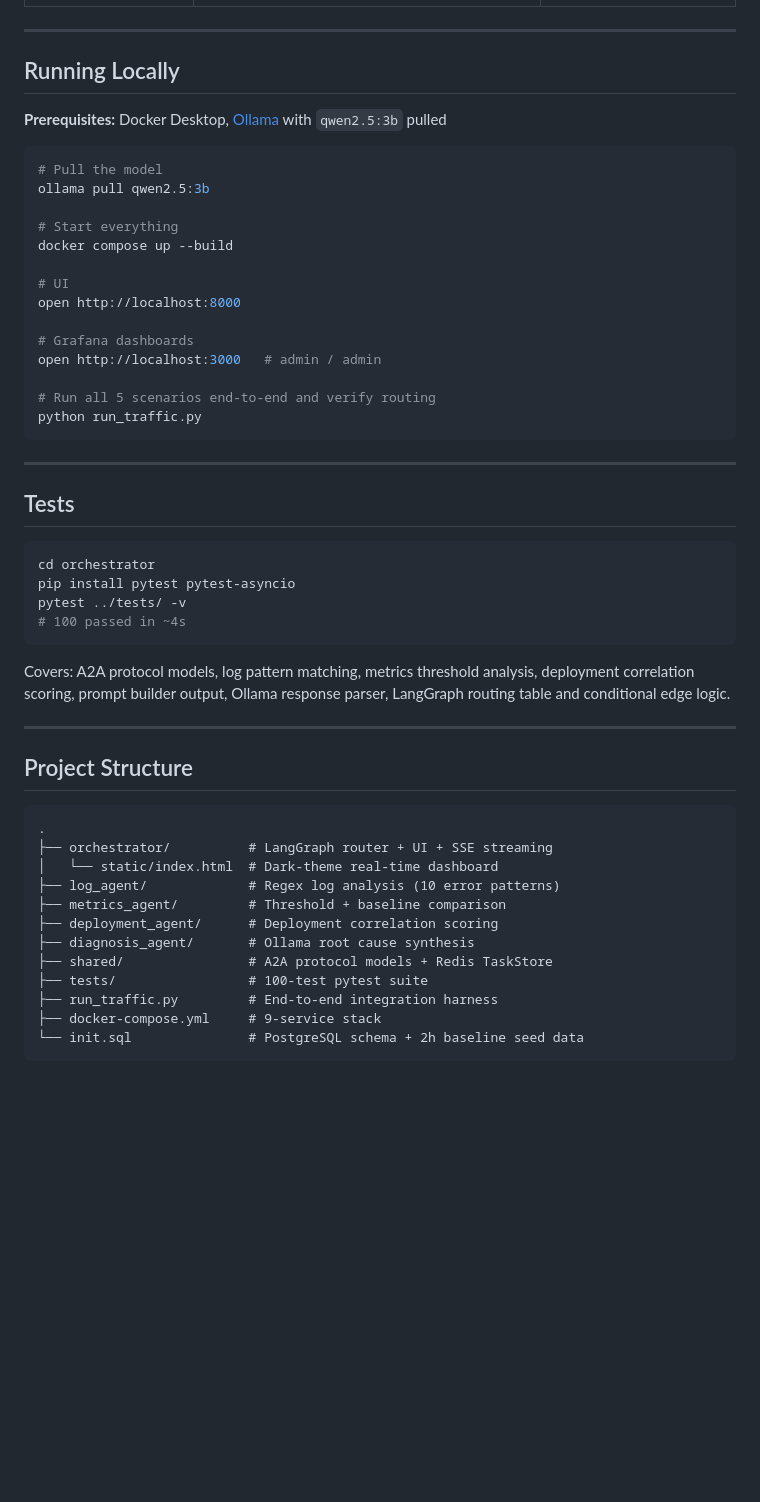
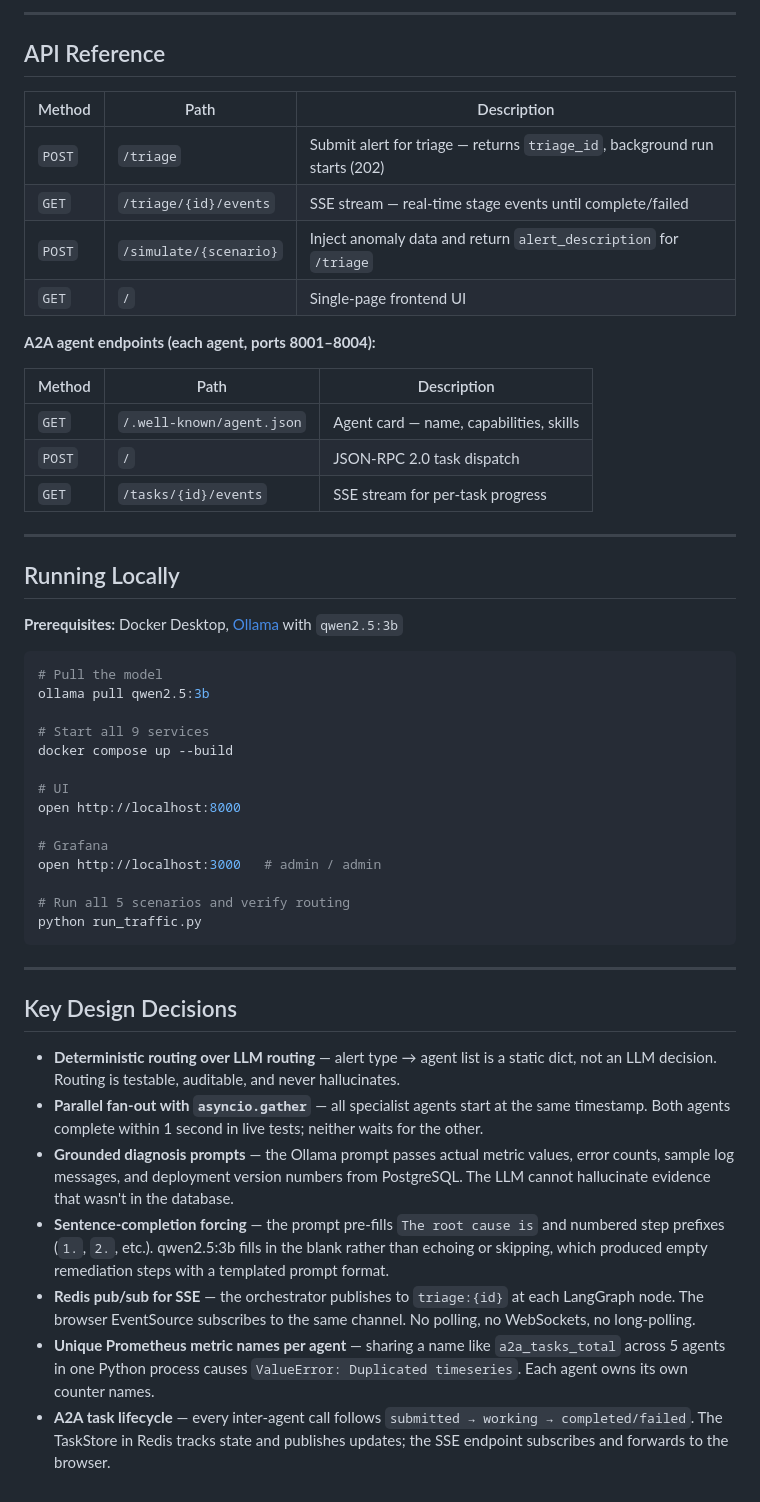
Before and after one commit to akhilesh0503/incident-triage-agents, a Markdown page: README.md, the part around one of its changes. Rendered like a GitHub page; blank space fills up the shorter version.

````diff
--- a/README.md
+++ b/README.md
@@ -93,55 +169,53 @@ Five injectable scenarios — each writes realistic anomaly data to PostgreSQL a
+---
+
+## API Reference
+
+| Method | Path | Description |
+|---|---|---|
+| `POST` | `/triage` | Submit alert for triage — returns `triage_id`, background run starts (202) |
+| `GET` | `/triage/{id}/events` | SSE stream — real-time stage events until complete/failed |
+| `POST` | `/simulate/{scenario}` | Inject anomaly data and return `alert_description` for `/triage` |
+| `GET` | `/` | Single-page frontend UI |
+
+**A2A agent endpoints (each agent, ports 8001–8004):**
+
+| Method | Path | Description |
+|---|---|---|
+| `GET` | `/.well-known/agent.json` | Agent card — name, capabilities, skills |
+| `POST` | `/` | JSON-RPC 2.0 task dispatch |
+| `GET` | `/tasks/{id}/events` | SSE stream for per-task progress |
 
 ---
 
 ## Running Locally
 
-**Prerequisites:** Docker Desktop, [Ollama](https://ollama.com/) with `qwen2.5:3b` pulled
+**Prerequisites:** Docker Desktop, [Ollama](https://ollama.com/) with `qwen2.5:3b`
 
 ```bash
 # Pull the model
 ollama pull qwen2.5:3b
 
-# Start everything
+# Start all 9 services
 docker compose up --build
 
 # UI
 open http://localhost:8000
 
-# Grafana dashboards
+# Grafana
 open http://localhost:3000   # admin / admin
 
-# Run all 5 scenarios end-to-end and verify routing
+# Run all 5 scenarios and verify routing
 python run_traffic.py
 ```
 
 ---
 
-## Tests
+## Key Design Decisions
 
-```bash
-cd orchestrator
-pip install pytest pytest-asyncio
-pytest ../tests/ -v
-# 100 passed in ~4s
-```
-
-Covers: A2A protocol models, log pattern matching, metrics threshold analysis, deployment correlation scoring, prompt builder output, Ollama response parser, LangGraph routing table and conditional edge logic.
-
----
-
-## Project Structure
-
-```
-.
-├── orchestrator/          # LangGraph router + UI + SSE streaming
-│   └── static/index.html  # Dark-theme real-time dashboard
-├── log_agent/             # Regex log analysis (10 error patterns)
-├── metrics_agent/         # Threshold + baseline comparison
-├── deployment_agent/      # Deployment correlation scoring
-├── diagnosis_agent/       # Ollama root cause synthesis
-├── shared/                # A2A protocol models + Redis TaskStore
-├── tests/                 # 100-test pytest suite
-├── run_traffic.py         # End-to-end integration harness
-├── docker-compose.yml     # 9-service stack
-└── init.sql               # PostgreSQL schema + 2h baseline seed data
-```
+- **Deterministic routing over LLM routing** — alert type → agent list is a static dict, not an LLM decision. Routing is testable, auditable, and never hallucinates.
+- **Parallel fan-out with `asyncio.gather`** — all specialist agents start at the same timestamp. Both agents complete within 1 second in live tests; neither waits for the other.
+- **Grounded diagnosis prompts** — the Ollama prompt passes actual metric values, error counts, sample log messages, and deployment version numbers from PostgreSQL. The LLM cannot hallucinate evidence that wasn't in the database.
+- **Sentence-completion forcing** — the prompt pre-fills `The root cause is` and numbered step prefixes (`1.`, `2.`, etc.). qwen2.5:3b fills in the blank rather than echoing or skipping, which produced empty remediation steps with a templated prompt format.
+- **Redis pub/sub for SSE** — the orchestrator publishes to `triage:{id}` at each LangGraph node. The browser EventSource subscribes to the same channel. No polling, no WebSockets, no long-polling.
+- **Unique Prometheus metric names per agent** — sharing a name like `a2a_tasks_total` across 5 agents in one Python process causes `ValueError: Duplicated timeseries`. Each agent owns its own counter names.
+- **A2A task lifecycle** — every inter-agent call follows `submitted → working → completed/failed`. The TaskStore in Redis tracks state and publishes updates; the SSE endpoint subscribes and forwards to the browser.
````
Also changed, not shown: other parts of README.md (+138 -62 lines).
